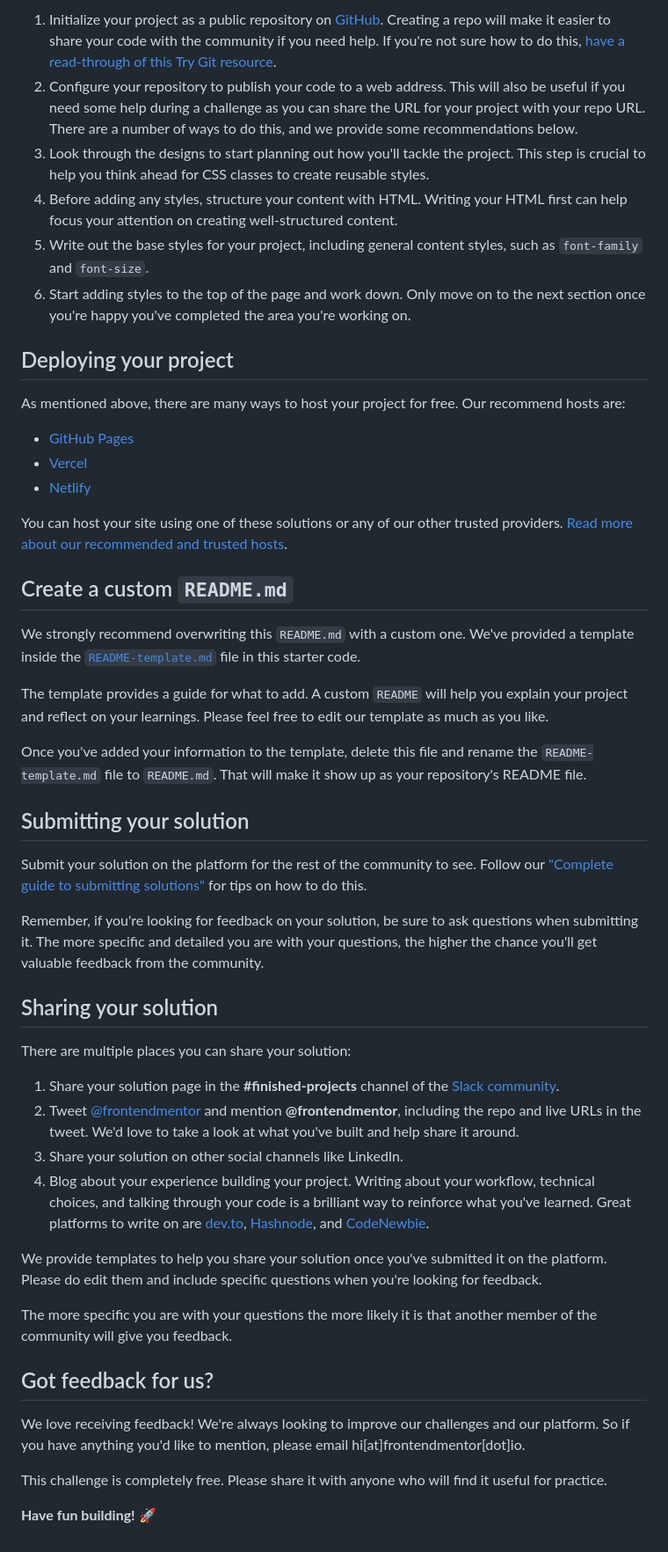
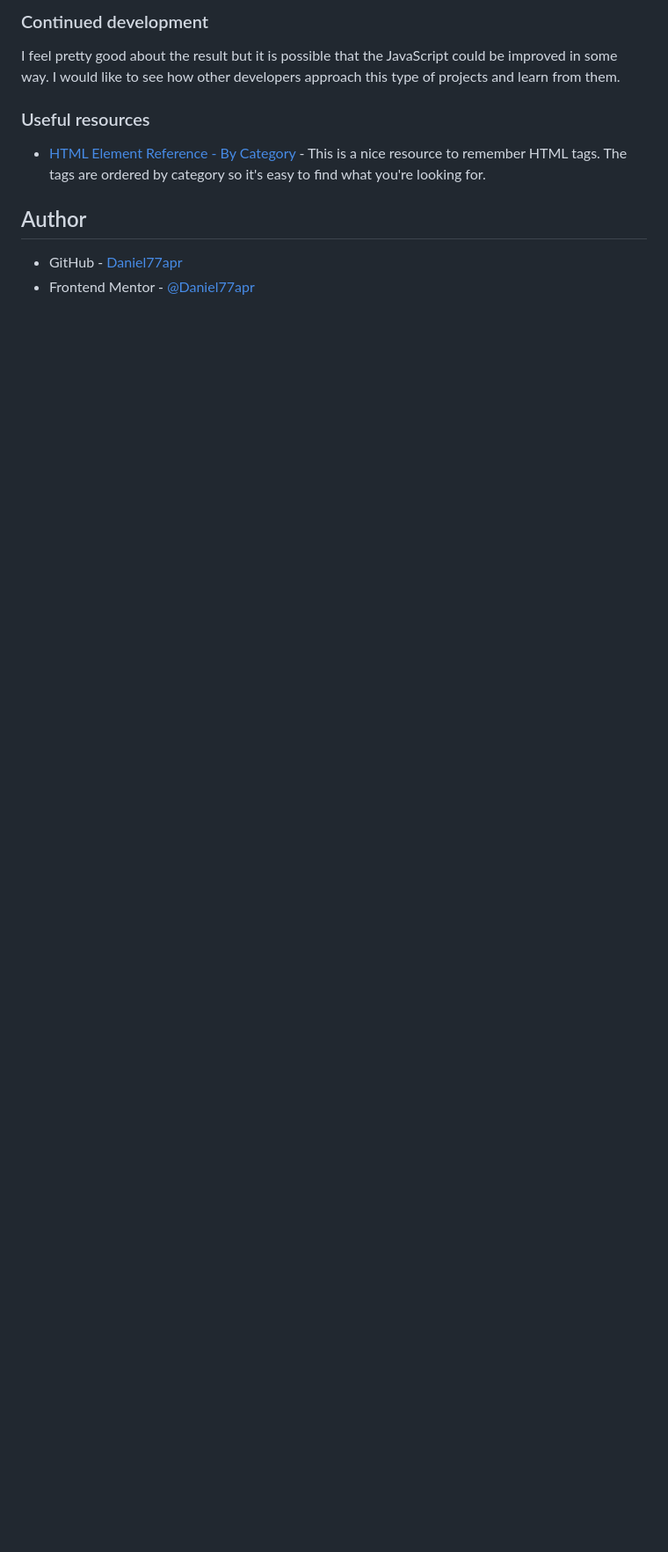
Before and after one commit to Daniel77apr/Frontend-Mentor-Intro-component-with-signup-form, a Markdown page: README.md, the part around the change printed below. Shown: that part at 88% size. GitHub-like rendering; blank space fills up the shorter version.

Commit message:
Initial commit

```diff
--- a/README.md
+++ b/README.md
@@ -44,52 +51,13 @@ Feel free to use any workflow that you feel comfortable with. Below is a suggest
 
-1. Initialize your project as a public repository on [GitHub](https://github.com/). Creating a repo will make it easier to share your code with the community if you need help. If you're not sure how to do this, [have a read-through of this Try Git resource](https://try.github.io/).
-2. Configure your repository to publish your code to a web address. This will also be useful if you need some help during a challenge as you can share the URL for your project with your repo URL. There are a number of ways to do this, and we provide some recommendations below.
-3. Look through the designs to start planning out how you'll tackle the project. This step is crucial to help you think ahead for CSS classes to create reusable styles.
-4. Before adding any styles, structure your content with HTML. Writing your HTML first can help focus your attention on creating well-structured content.
-5. Write out the base styles for your project, including general content styles, such as `font-family` and `font-size`.
-6. Start adding styles to the top of the page and work down. Only move on to the next section once you're happy you've completed the area you're working on.
+### Continued development
 
-## Deploying your project
+I feel pretty good about the result but it is possible that the JavaScript could be improved in some way. I would like to see how other developers approach this type of projects and learn from them.
 
-As mentioned above, there are many ways to host your project for free. Our recommend hosts are:
+### Useful resources
 
-- [GitHub Pages](https://pages.github.com/)
-- [Vercel](https://vercel.com/)
-- [Netlify](https://www.netlify.com/)
+- [HTML Element Reference - By Category](https://www.w3schools.com/TAGS/ref_byfunc.asp) - This is a nice resource to remember HTML tags. The tags are ordered by category so it's easy to find what you're looking for.
 
-You can host your site using one of these solutions or any of our other trusted providers. [Read more about our recommended and trusted hosts](https://medium.com/frontend-mentor/frontend-mentor-trusted-hosting-providers-bf000dfebe).
+## Author
 
-## Create a custom `README.md`
-
-We strongly recommend overwriting this `README.md` with a custom one. We've provided a template inside the [`README-template.md`](./README-template.md) file in this starter code.
-
-The template provides a guide for what to add. A custom `README` will help you explain your project and reflect on your learnings. Please feel free to edit our template as much as you like.
-
-Once you've added your information to the template, delete this file and rename the `README-template.md` file to `README.md`. That will make it show up as your repository's README file.
-
-## Submitting your solution
-
-Submit your solution on the platform for the rest of the community to see. Follow our ["Complete guide to submitting solutions"](https://medium.com/frontend-mentor/a-complete-guide-to-submitting-solutions-on-frontend-mentor-ac6384162248) for tips on how to do this.
-
-Remember, if you're looking for feedback on your solution, be sure to ask questions when submitting it. The more specific and detailed you are with your questions, the higher the chance you'll get valuable feedback from the community.
-
-## Sharing your solution
-
-There are multiple places you can share your solution:
-
-1. Share your solution page in the **#finished-projects** channel of the [Slack community](https://www.frontendmentor.io/slack).
-2. Tweet [@frontendmentor](https://twitter.com/frontendmentor) and mention **@frontendmentor**, including the repo and live URLs in the tweet. We'd love to take a look at what you've built and help share it around.
-3. Share your solution on other social channels like LinkedIn.
-4. Blog about your experience building your project. Writing about your workflow, technical choices, and talking through your code is a brilliant way to reinforce what you've learned. Great platforms to write on are [dev.to](https://dev.to/), [Hashnode](https://hashnode.com/), and [CodeNewbie](https://community.codenewbie.org/).
-
-We provide templates to help you share your solution once you've submitted it on the platform. Please do edit them and include specific questions when you're looking for feedback.
-
-The more specific you are with your questions the more likely it is that another member of the community will give you feedback.
-
-## Got feedback for us?
-
-We love receiving feedback! We're always looking to improve our challenges and our platform. So if you have anything you'd like to mention, please email hi[at]frontendmentor[dot]io.
-
-This challenge is completely free. Please share it with anyone who will find it useful for practice.
-
-**Have fun building!** 🚀
+- GitHub - [Daniel77apr](https://github.com/Daniel77apr)
+- Frontend Mentor - [@Daniel77apr](https://www.frontendmentor.io/profile/Daniel77apr)
```
Also changed, not shown: other parts of README.md (+29 -22 lines), README-template.md (deleted, +0 -114 lines), screenshot.png (added), 3 other files.
